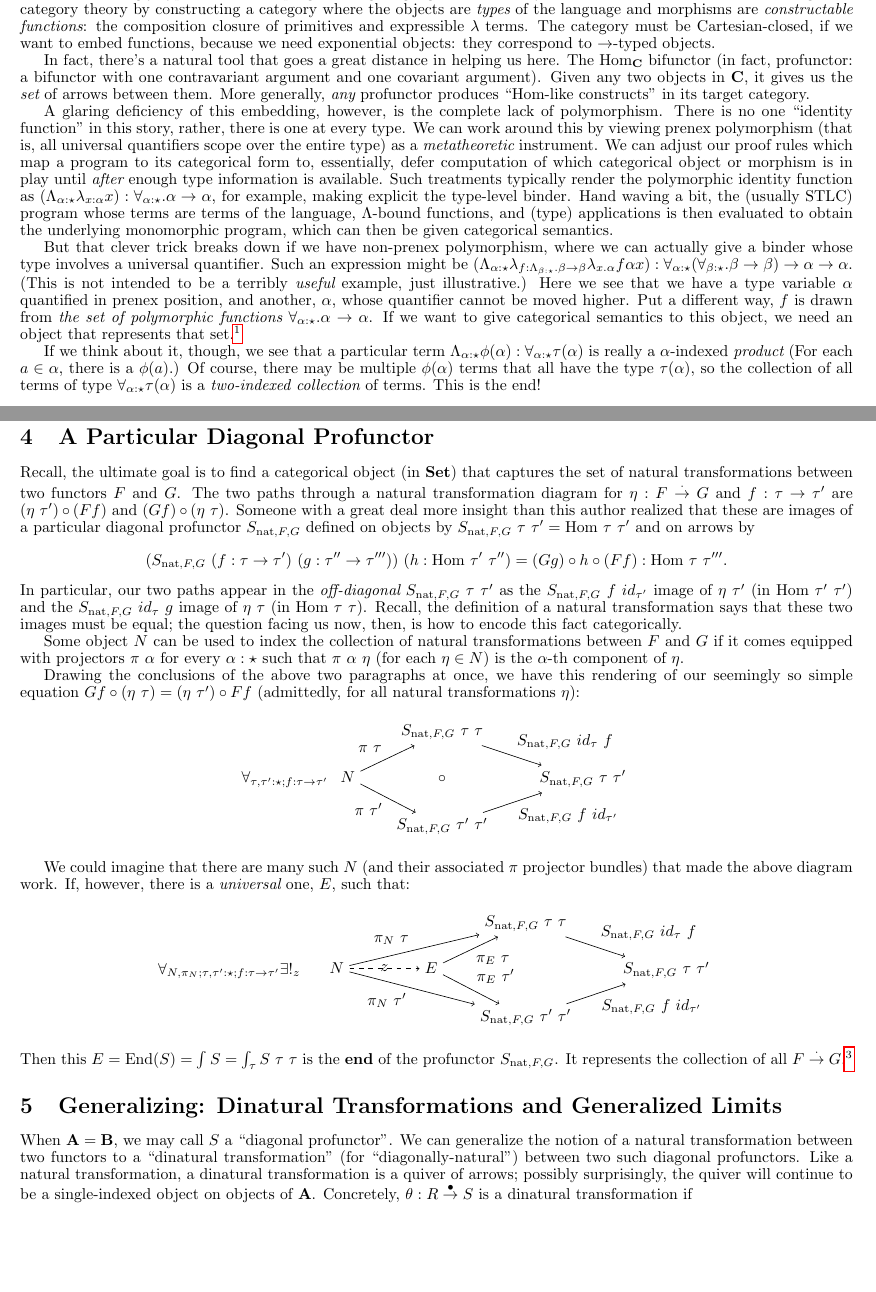
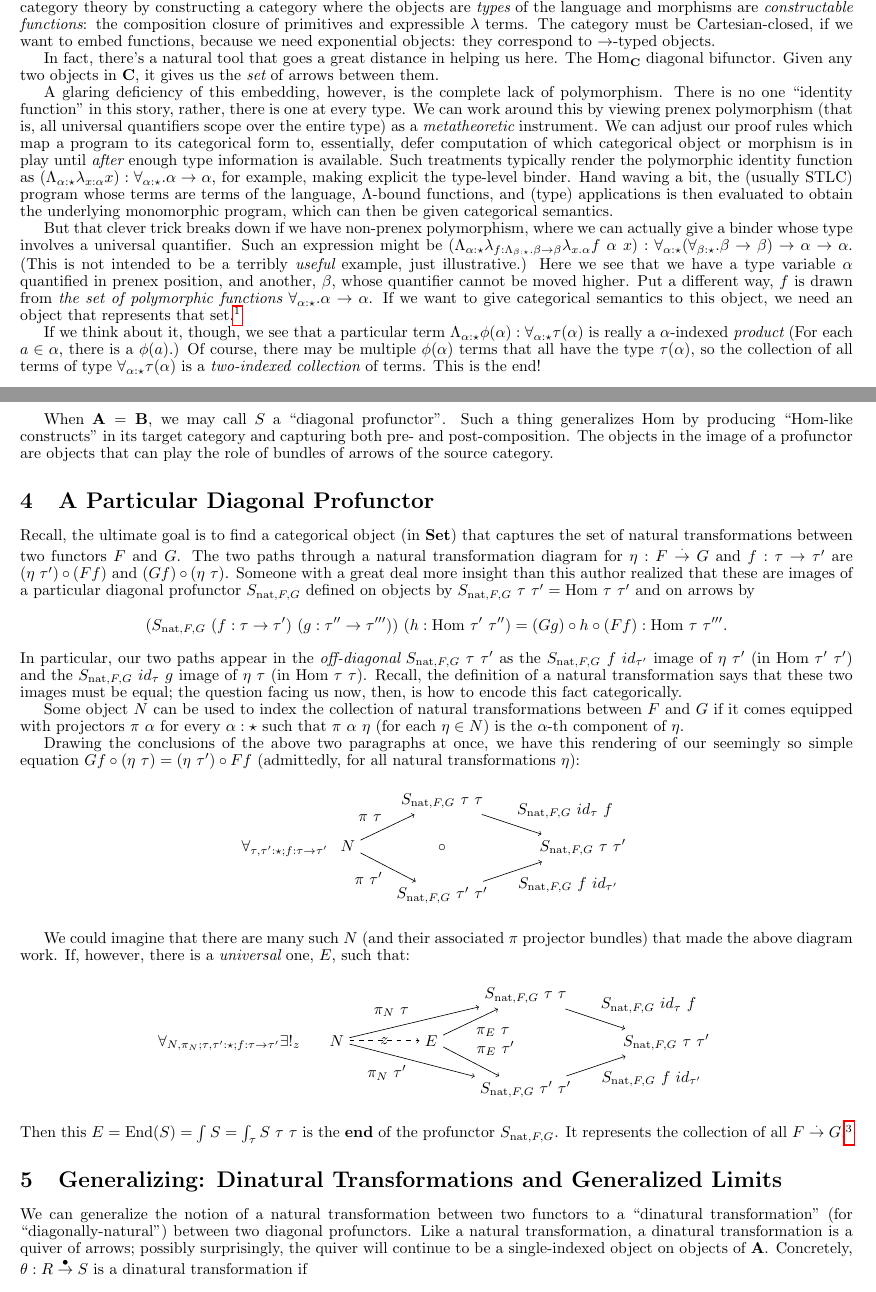
Before and after one commit to nwf/ctcheat, a LaTeX document (ends.tex): two parts of pages 1 and 2 of 3, joined at a grey line, cut so that both start at the same text, the shorter picture padded with empty space. Compiled offline with pdfLaTeX.

Commit message:
Tweak ends; typos and move a little material.

```diff
--- a/ends.tex
+++ b/ends.tex
@@ -49,11 +49,8 @@ want to embed functions, because we need exponential objects: they
 correspond to $\to$-typed objects.
 
 In fact, there's a natural tool that goes a great distance in helping us
-here.  The $\text{Hom}_{\mathbf{C}}$ bifunctor (in fact, profunctor: a
-bifunctor with one contravariant argument and one covariant argument).
-Given any two objects in $\mathbf{C}$, it gives us the {\em set} of arrows
-between them.  More generally, {\em any} profunctor produces
-``$\text{Hom}$-like constructs'' in its target category.
+here.  The $\text{Hom}_{\mathbf{C}}$ diagonal bifunctor.  Given any two
+objects in $\mathbf{C}$, it gives us the {\em set} of arrows between them.
 
 A glaring deficiency of this embedding, however, is the complete lack of
 polymorphism.  There is no one ``identity function'' in this story, rather,
@@ -161,6 +158,12 @@ given, additionally, $f' : A' \to A'' \in \mathbf{A}_1$ and $g' : B' \to B''
 \in \mathbf{B}_1$, then $S~(f \circ f')~(g \circ g') : S~A''~B \to S~A~B''$
 is the composition of $S~f~g' : S~A'~B' \to S~A~B''$ and $S~f'~g : S~A''~B
 \to S~A'~B'$.}
+
+When $\mathbf{A} = \mathbf{B}$, we may call $S$ a ``diagonal profunctor''.
+Such a thing generalizes $\text{Hom}$ by producing ``$\text{Hom}$-like
+constructs'' in its target category and capturing both pre- and
+post-composition.  The objects in the image of a profunctor are objects that
+can play the role of bundles of arrows of the source category.
 
 \section{A Particular Diagonal Profunctor}
 \label{sec:apdp}
@@ -254,10 +257,9 @@ universal diagram defining a product!}
 
 \section{Generalizing: Dinatural Transformations and Generalized Limits}
 
-When $\mathbf{A} = \mathbf{B}$, we may call $S$ a ``diagonal profunctor''.
 We can generalize the notion of a natural transformation between two
 functors to a ``dinatural transformation'' (for ``diagonally-natural'')
-between two such diagonal profunctors.  Like a natural transformation, a
+between two diagonal profunctors.  Like a natural transformation, a
 dinatural transformation is a quiver of arrows; possibly surprisingly, the
 quiver will continue to be a single-indexed object on objects of
 $\mathbf{A}$.  Concretely, $\theta : R \stackrel{\bullet}{\to} S$ is a
```
Also changed, not shown: ends.tex (13 more changed lines).
